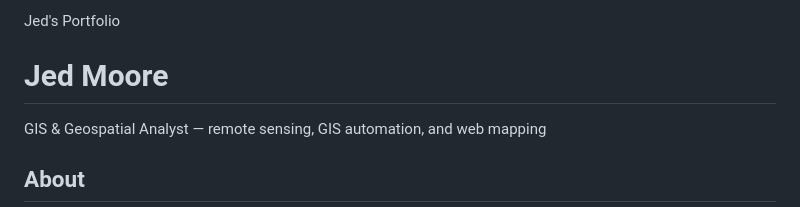
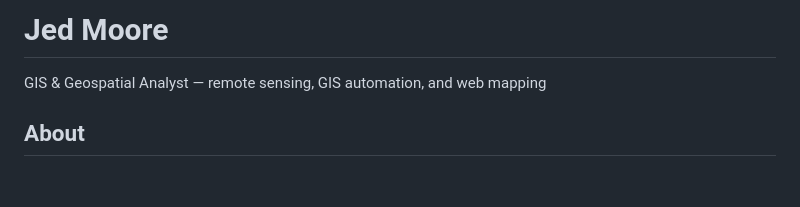
Before and after one commit to jedemoore/jedemoore.github.io, a Markdown page: README.md, the part around the change. Rendered like a GitHub page; blank space fills up the shorter version.

Commit message:
Fix formatting issues in README.md

```diff
--- a/README.md
+++ b/README.md
@@ -1,5 +1,5 @@
 
-Jed's Portfolio
+
 <!DOCTYPE html>
 <html lang="en">
 <head>
```
